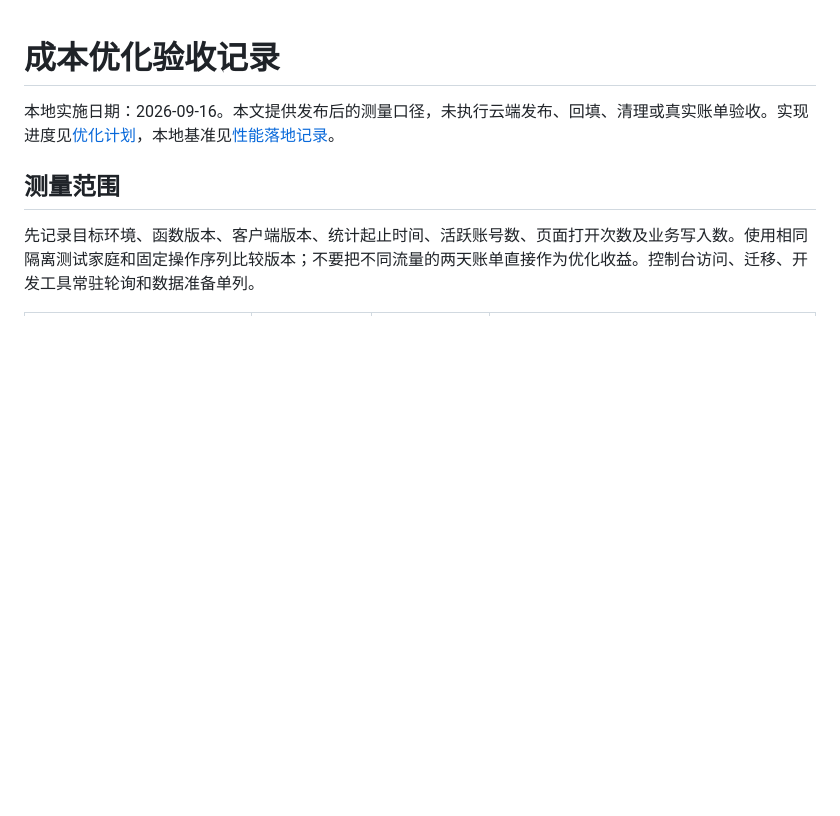
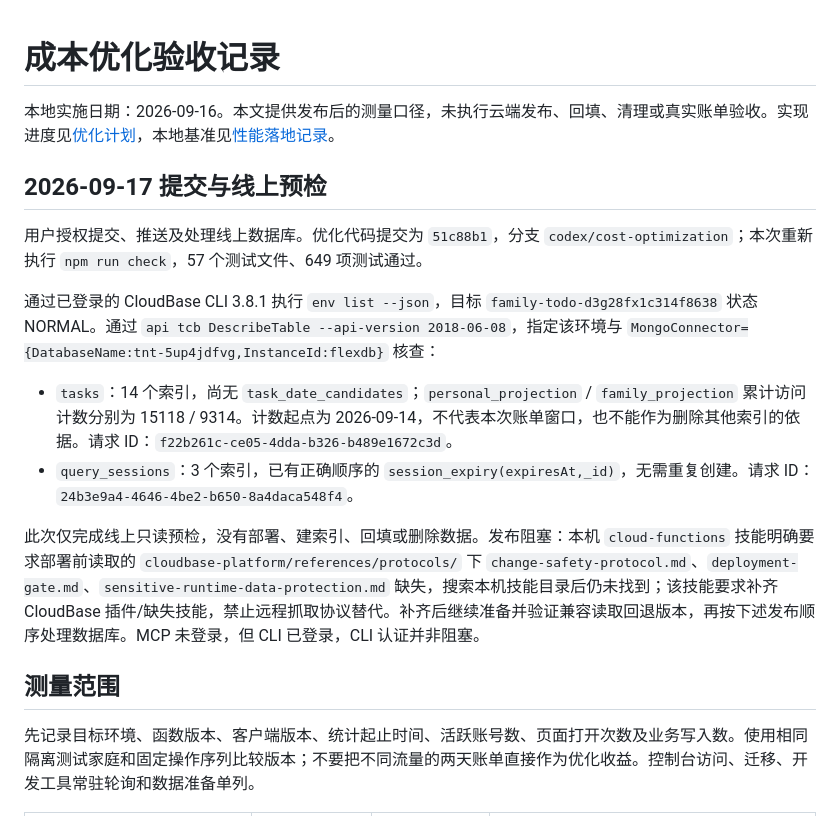
Before and after one commit to ychp-ai/family-todo, a Markdown page: docs/technical/COST_OPTIMIZATION_ACCEPTANCE.md, the part around the change. Rendered like a GitHub page; blank space fills up the shorter version.

Commit message:
docs: record production database preflight and release blocker

```diff
--- a/docs/technical/COST_OPTIMIZATION_ACCEPTANCE.md
+++ b/docs/technical/COST_OPTIMIZATION_ACCEPTANCE.md
@@ -1,6 +1,17 @@
 # 成本优化验收记录
 
 本地实施日期：2026-09-16。本文提供发布后的测量口径，未执行云端发布、回填、清理或真实账单验收。实现进度见[优化计划](../plans/cost-optimization.md)，本地基准见[性能落地记录](API_PERFORMANCE_IMPLEMENTATION.md)。
+
+## 2026-09-17 提交与线上预检
+
+用户授权提交、推送及处理线上数据库。优化代码提交为 `51c88b1`，分支 `codex/cost-optimization`；本次重新执行 `npm run check`，57 个测试文件、649 项测试通过。
+
+通过已登录的 CloudBase CLI 3.8.1 执行 `env list --json`，目标 `family-todo-d3g28fx1c314f8638` 状态 NORMAL。通过 `api tcb DescribeTable --api-version 2018-06-08`，指定该环境与 `MongoConnector={DatabaseName:tnt-5up4jdfvg,InstanceId:flexdb}` 核查：
+
+- `tasks`：14 个索引，尚无 `task_date_candidates`；`personal_projection` / `family_projection` 累计访问计数分别为 15118 / 9314。计数起点为 2026-09-14，不代表本次账单窗口，也不能作为删除其他索引的依据。请求 ID：`f22b261c-ce05-4dda-b326-b489e1672c3d`。
+- `query_sessions`：3 个索引，已有正确顺序的 `session_expiry(expiresAt,_id)`，无需重复创建。请求 ID：`24b3e9a4-4646-4be2-b650-8a4daca548f4`。
+
+此次仅完成线上只读预检，没有部署、建索引、回填或删除数据。发布阻塞：本机 `cloud-functions` 技能明确要求部署前读取的 `cloudbase-platform/references/protocols/` 下 `change-safety-protocol.md`、`deployment-gate.md`、`sensitive-runtime-data-protection.md` 缺失，搜索本机技能目录后仍未找到；该技能要求补齐 CloudBase 插件/缺失技能，禁止远程抓取协议替代。补齐后继续准备并验证兼容读取回退版本，再按下述发布顺序处理数据库。MCP 未登录，但 CLI 已登录，CLI 认证并非阻塞。
 
 ## 测量范围
 
```
